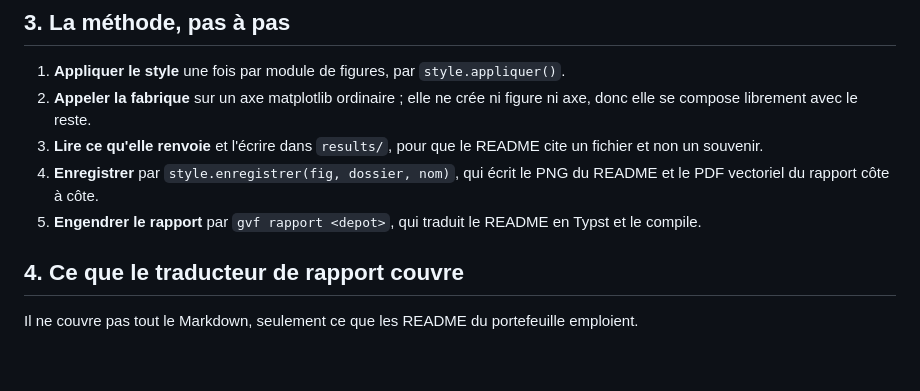
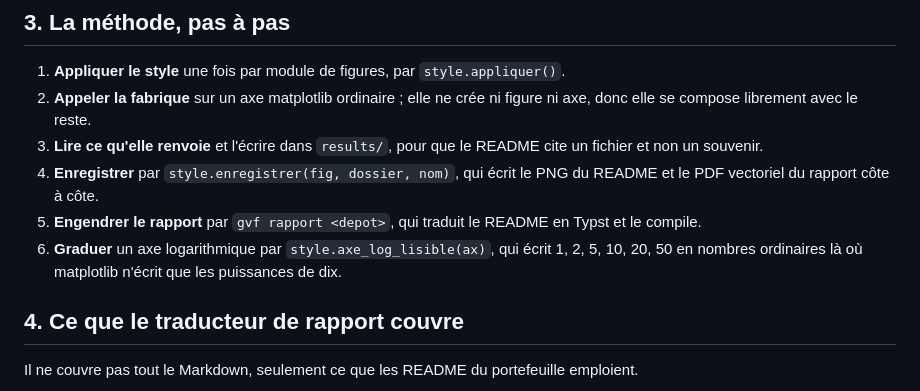
Before and after one commit to Guilou001/gv-fintools, a Markdown page: README.md, the part around the change. GitHub-like rendering; blank space fills up the shorter version.

Commit message:
README : l'axe logarithmique lisible dans le mode d'emploi
Co-Authored-By: Claude Fable 5.1 <noreply@anthropic.com>

```diff
--- a/README.md
+++ b/README.md
@@ -77,6 +77,8 @@ estimer.
 4. **Enregistrer** par `style.enregistrer(fig, dossier, nom)`, qui écrit le PNG du README et le PDF
    vectoriel du rapport côte à côte.
 5. **Engendrer le rapport** par `gvf rapport <depot>`, qui traduit le README en Typst et le compile.
+5. **Graduer** un axe logarithmique par `style.axe_log_lisible(ax)`, qui écrit 1, 2, 5, 10, 20, 50 en
+   nombres ordinaires là où matplotlib n'écrit que les puissances de dix.
 
 ## 4. Ce que le traducteur de rapport couvre
 
```
